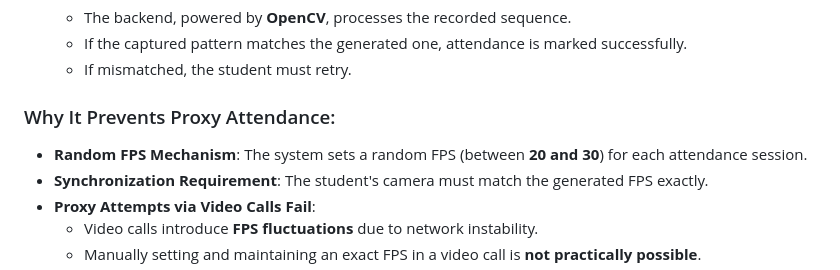
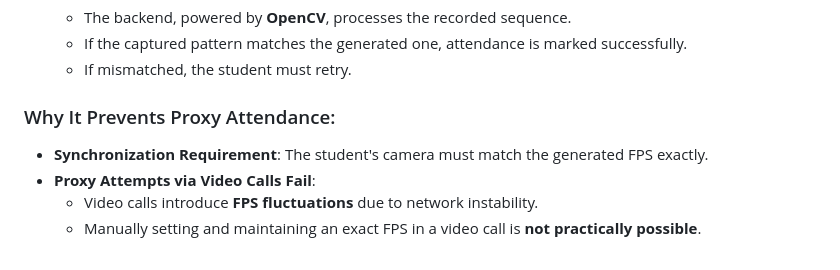
Before and after one commit to hamdan-soleja/haazrri, a Markdown page: README.md, the part around the change. GitHub-like rendering.

```diff
--- a/README.md
+++ b/README.md
@@ -37,7 +37,7 @@ Keeping track of student attendance while preventing proxies is a labor-intensiv
 
 ### Why It Prevents Proxy Attendance:
 
-- **Random FPS Mechanism**: The system sets a random FPS (between **20 and 30**) for each attendance session.
+
 - **Synchronization Requirement**: The student's camera must match the generated FPS exactly.
 - **Proxy Attempts via Video Calls Fail**:
   - Video calls introduce **FPS fluctuations** due to network instability.
```
